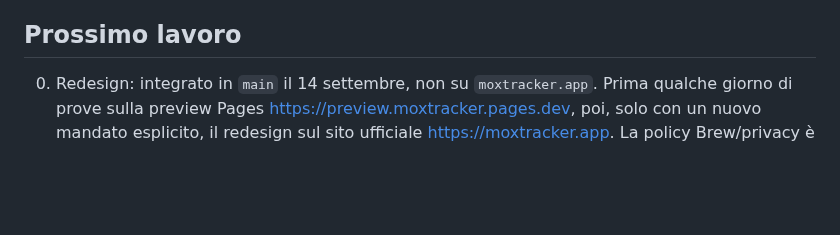
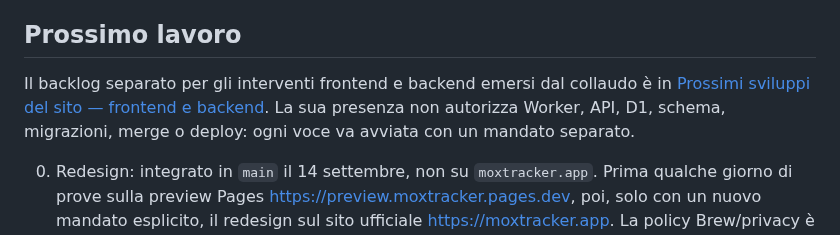
Before and after one commit to Dennis96/moxtracker, a Markdown page: STATO-CORRENTE-SITO.md, the part around the change. Drawn GitHub-style; blank space fills up the shorter version.

Commit message:
docs(site): record frontend and backend backlog

```diff
--- a/STATO-CORRENTE-SITO.md
+++ b/STATO-CORRENTE-SITO.md
@@ -416,6 +416,12 @@ produzione.
 
 ## Prossimo lavoro
 
+Il backlog separato per gli interventi frontend e backend emersi dal collaudo
+è in
+[Prossimi sviluppi del sito — frontend e backend](passaggi/sito/PROSSIMI-SVILUPPI-SITO-2026-09-14.md).
+La sua presenza non autorizza Worker, API, D1, schema, migrazioni, merge o
+deploy: ogni voce va avviata con un mandato separato.
+
 0. Redesign: integrato in `main` il 14 settembre, non su `moxtracker.app`.
    Prima qualche giorno di prove sulla preview Pages
    <https://preview.moxtracker.pages.dev>, poi, solo con un nuovo mandato
```
Also changed, not shown: passaggi/sito/PROSSIMI-SVILUPPI-SITO-2026-09-14.md (added, +114 -0 lines).
